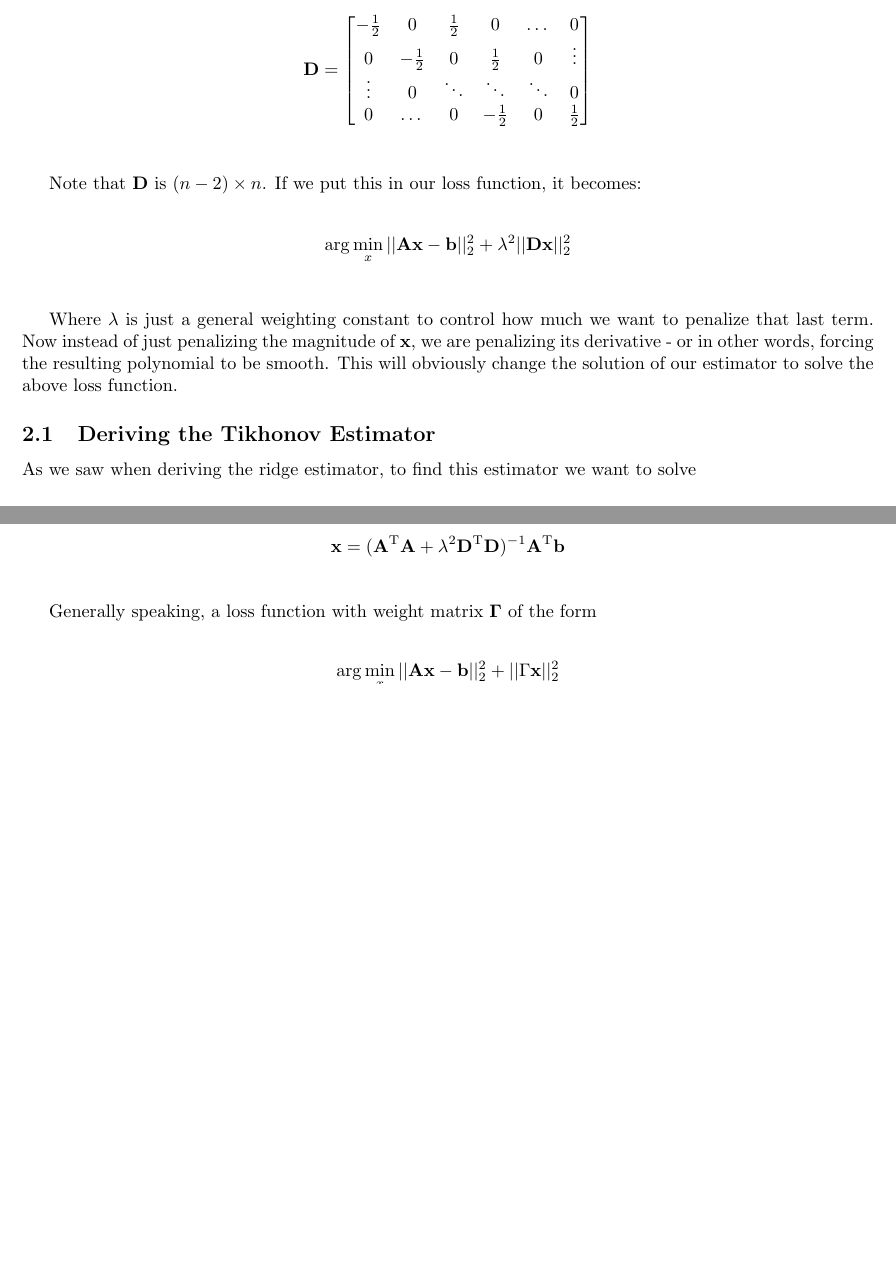
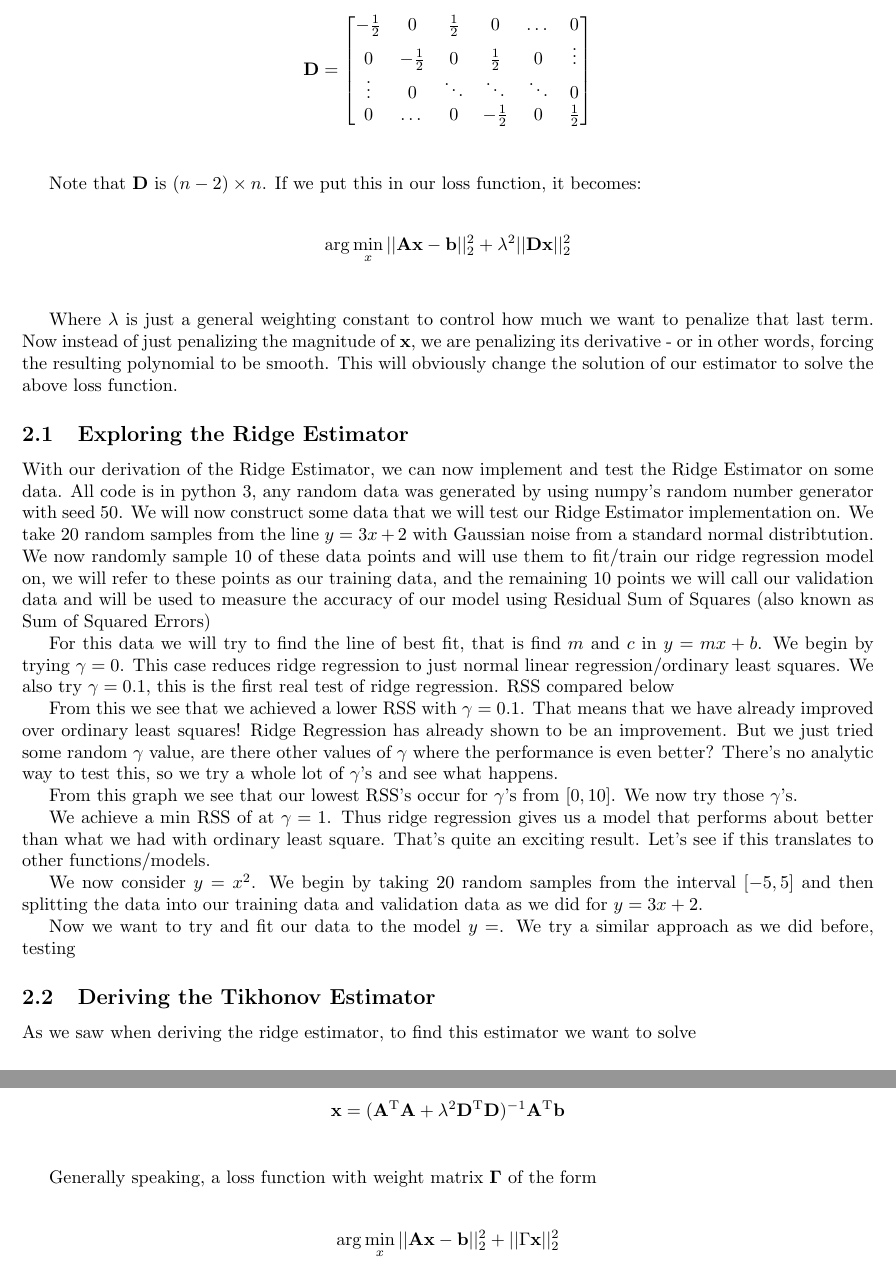
Before and after one commit to yyexela/APPM4600_Project, a LaTeX document (Writeups/Project.tex): two parts of pages 5 and 7 of 8 before the commit and two parts of pages 5 and 8 of 8 after it, joined at a grey line, cut so that both start at the same text, the shorter picture padded with empty space. Compiled offline with pdfLaTeX.

Commit message:
Added Some Rough Outlines

```diff
--- a/Writeups/Project.tex
+++ b/Writeups/Project.tex
@@ -419,7 +419,32 @@ Note that $\D$ is $(n-2) \times n $. If we put this in our loss function, it bec
 
 Where $\lambda$ is just a general weighting constant to control how much we want to penalize that last term. Now instead of just penalizing the magnitude of $\x$, we are penalizing its derivative - or in other words, forcing the resulting polynomial to be smooth. This will obviously change the solution of our estimator to solve the above loss function.
 
+\subsection{Exploring the Ridge Estimator}
 
+With our derivation of the Ridge Estimator, we can now implement and test the Ridge Estimator on some data.
+All code is in python 3, any random data was generated by using numpy's random number generator with seed 50. We will now construct
+some data that we will test our Ridge Estimator implementation on. We take 20 random samples from the line $y = 3x + 2$ with Gaussian noise from a standard
+normal distribtution. We now randomly sample 10 of these data points and will use them to fit/train our ridge regression model on, we will refer to these points as our
+training data, and the remaining 10 points we will call our validation data and will be used to measure the accuracy of our model using Residual Sum of Squares (also known as Sum of Squared Errors)
+
+For this data we will try to find the line of best fit, that is find $m$ and $c$ in $y = mx + b$. We begin by trying $\gamma = 0$. This case reduces ridge regression to
+just normal linear regression/ordinary least squares. We also try $\gamma = 0.1$, this is the first real test of ridge regression. RSS compared below
+
+From this we see that we achieved a lower RSS with $\gamma = 0.1$. That means that we have already improved over ordinary least squares! Ridge Regression has already shown to be an improvement.
+But we just tried some random $\gamma$ value, are there other values of $\gamma$ where the performance is even better? There's no analytic way to test this,
+so we try a whole lot of $\gamma$'s and see what happens.
+
+
+From this graph we see that our lowest RSS's occur for $\gamma$'s from $[0,10]$. We now try those $\gamma$'s.
+
+We achieve a min RSS of at $\gamma = 1$. Thus ridge regression gives us a model that performs about %
+better than what we had with ordinary least square. That's quite an exciting result. Let's see if this translates to other functions/models.
+
+
+We now consider $y = x^2$. We begin by taking 20 random samples from the interval $[-5,5]$ and then splitting the data into our training data and validation
+data as we did for $y = 3x + 2$.
+
+Now we want to try and fit our data to the model $y = $. We try a similar approach as we did before, testing
 \subsection{Deriving the Tikhonov Estimator}
 
 As we saw when deriving the ridge estimator, to find this estimator we want to solve
```
